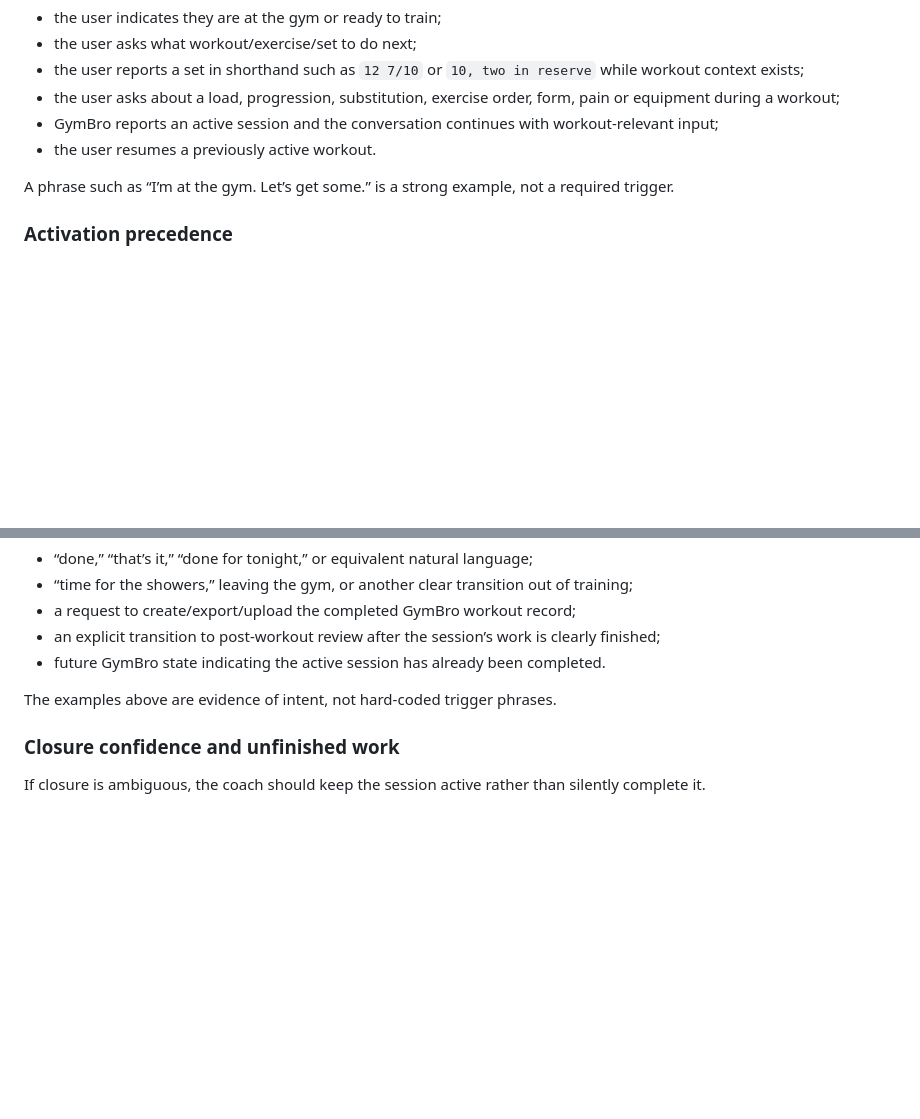
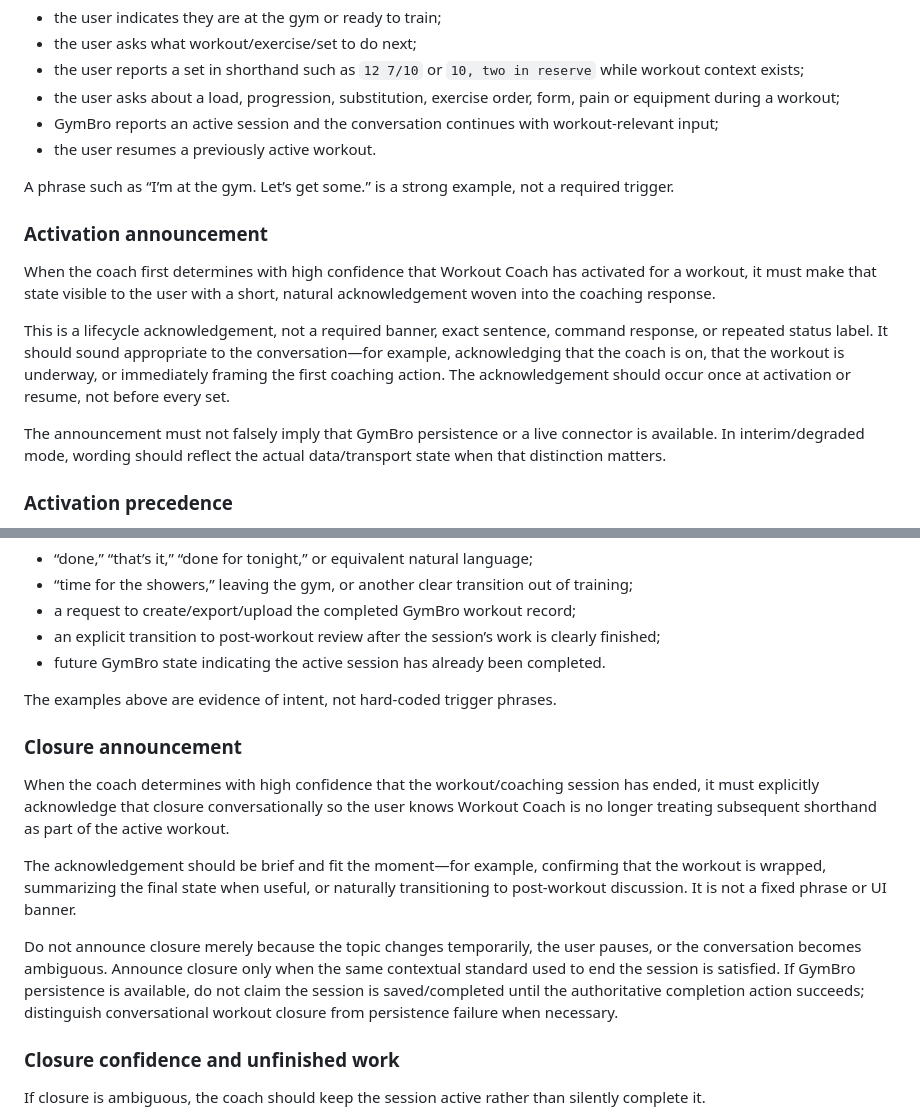
Before and after one commit to dnk1000/GymBro, a Markdown page: docs/WORKOUT_COACH_ARCHITECTURE.md, 2 parts joined by grey strips. Rendered like a GitHub page; blank space fills up the shorter version.

Commit message:
docs: require contextual coach lifecycle announcements

```diff
--- a/docs/WORKOUT_COACH_ARCHITECTURE.md
+++ b/docs/WORKOUT_COACH_ARCHITECTURE.md
@@ -35,6 +35,14 @@ High-confidence activation signals include:
 
 A phrase such as “I’m at the gym. Let’s get some.” is a strong example, not a required trigger.
 
+### Activation announcement
+
+When the coach first determines with high confidence that Workout Coach has activated for a workout, it must make that state visible to the user with a short, natural acknowledgement woven into the coaching response.
+
+This is a lifecycle acknowledgement, not a required banner, exact sentence, command response, or repeated status label. It should sound appropriate to the conversation—for example, acknowledging that the coach is on, that the workout is underway, or immediately framing the first coaching action. The acknowledgement should occur once at activation or resume, not before every set.
+
+The announcement must not falsely imply that GymBro persistence or a live connector is available. In interim/degraded mode, wording should reflect the actual data/transport state when that distinction matters.
+
 ### Activation precedence
 
 Once an active workout context is established, that state becomes the strongest interpretation signal. Terse inputs should be interpreted against the active exercise/set when only one plausible interpretation exists.
@@ -58,6 +66,14 @@ High-confidence closure signals include:
 - future GymBro state indicating the active session has already been completed.
 
 The examples above are evidence of intent, not hard-coded trigger phrases.
+
+### Closure announcement
+
+When the coach determines with high confidence that the workout/coaching session has ended, it must explicitly acknowledge that closure conversationally so the user knows Workout Coach is no longer treating subsequent shorthand as part of the active workout.
+
+The acknowledgement should be brief and fit the moment—for example, confirming that the workout is wrapped, summarizing the final state when useful, or naturally transitioning to post-workout discussion. It is not a fixed phrase or UI banner.
+
+Do not announce closure merely because the topic changes temporarily, the user pauses, or the conversation becomes ambiguous. Announce closure only when the same contextual standard used to end the session is satisfied. If GymBro persistence is available, do not claim the session is saved/completed until the authoritative completion action succeeds; distinguish conversational workout closure from persistence failure when necessary.
 
 ### Closure confidence and unfinished work
 
```
